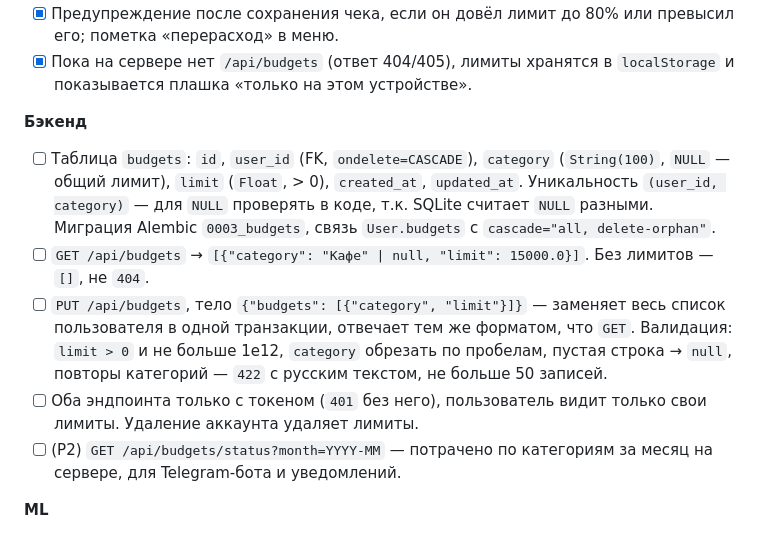
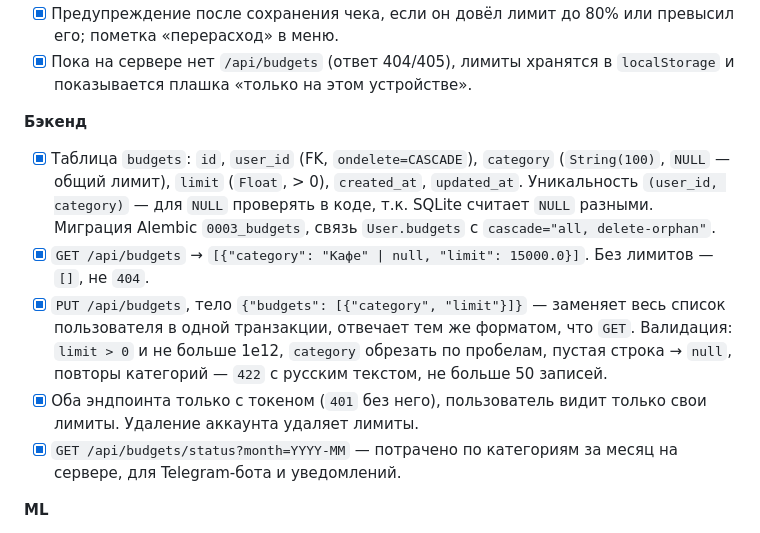
Before and after one commit to DamirKx/checkai, a Markdown page: ROADMAP.md, the part around the change. Rendered like a GitHub page.

Commit message:
docs(roadmap): бэкенд бюджетов выполнен в PR #9
Co-Authored-By: Claude Opus 5.5 <noreply@anthropic.com>

```diff
--- a/ROADMAP.md
+++ b/ROADMAP.md
@@ -125,11 +125,11 @@
 - [x] Пока на сервере нет `/api/budgets` (ответ 404/405), лимиты хранятся в `localStorage` и показывается плашка «только на этом устройстве».
 
 **Бэкенд**
-- [ ] Таблица `budgets`: `id`, `user_id` (FK, `ondelete=CASCADE`), `category` (`String(100)`, `NULL` — общий лимит), `limit` (`Float`, > 0), `created_at`, `updated_at`. Уникальность `(user_id, category)` — для `NULL` проверять в коде, т.к. SQLite считает `NULL` разными. Миграция Alembic `0003_budgets`, связь `User.budgets` с `cascade="all, delete-orphan"`.
-- [ ] `GET /api/budgets` → `[{"category": "Кафе" | null, "limit": 15000.0}]`. Без лимитов — `[]`, не `404`.
-- [ ] `PUT /api/budgets`, тело `{"budgets": [{"category", "limit"}]}` — заменяет весь список пользователя в одной транзакции, отвечает тем же форматом, что `GET`. Валидация: `limit > 0` и не больше 1e12, `category` обрезать по пробелам, пустая строка → `null`, повторы категорий — `422` с русским текстом, не больше 50 записей.
-- [ ] Оба эндпоинта только с токеном (`401` без него), пользователь видит только свои лимиты. Удаление аккаунта удаляет лимиты.
-- [ ] (P2) `GET /api/budgets/status?month=YYYY-MM` — потрачено по категориям за месяц на сервере, для Telegram-бота и уведомлений.
+- [x] Таблица `budgets`: `id`, `user_id` (FK, `ondelete=CASCADE`), `category` (`String(100)`, `NULL` — общий лимит), `limit` (`Float`, > 0), `created_at`, `updated_at`. Уникальность `(user_id, category)` — для `NULL` проверять в коде, т.к. SQLite считает `NULL` разными. Миграция Alembic `0003_budgets`, связь `User.budgets` с `cascade="all, delete-orphan"`.
+- [x] `GET /api/budgets` → `[{"category": "Кафе" | null, "limit": 15000.0}]`. Без лимитов — `[]`, не `404`.
+- [x] `PUT /api/budgets`, тело `{"budgets": [{"category", "limit"}]}` — заменяет весь список пользователя в одной транзакции, отвечает тем же форматом, что `GET`. Валидация: `limit > 0` и не больше 1e12, `category` обрезать по пробелам, пустая строка → `null`, повторы категорий — `422` с русским текстом, не больше 50 записей.
+- [x] Оба эндпоинта только с токеном (`401` без него), пользователь видит только свои лимиты. Удаление аккаунта удаляет лимиты.
+- [x] `GET /api/budgets/status?month=YYYY-MM` — потрачено по категориям за месяц на сервере, для Telegram-бота и уведомлений.
 
 **ML**
 - [ ] Бюджеты считаются по `category` позиций — ошибка категоризации сразу портит бюджет. Поднять приоритет задачи «Категоризация товаров моделью» из P1: категория из списка фронта (`Продукты, Одежда, Дом и быт, Транспорт, Кафе, Здоровье, Развлечения, Другое`) в ответе `/api/analyze` у каждой позиции.
```
